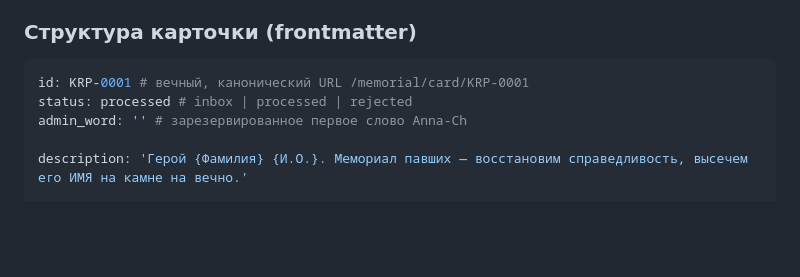
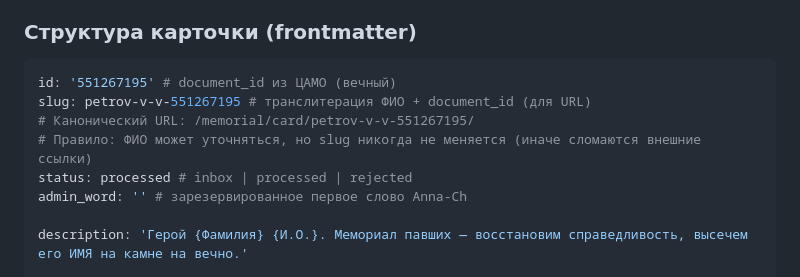
Before and after one commit to annachurasheva/memorial-korpech-crimea, a Markdown page: docs/decisions/02-memorial-architecture.md, the part around one of its changes. Drawn GitHub-style; blank space fills up the shorter version.

````diff
--- a/docs/decisions/02-memorial-architecture.md
+++ b/docs/decisions/02-memorial-architecture.md
@@ -55,7 +55,10 @@
 ### Структура карточки (frontmatter)
 
 ```yaml
-id: KRP-0001 # вечный, канонический URL /memorial/card/KRP-0001
+id: '551267195' # document_id из ЦАМО (вечный)
+slug: petrov-v-v-551267195 # транслитерация ФИО + document_id (для URL)
+# Канонический URL: /memorial/card/petrov-v-v-551267195/
+# Правило: ФИО может уточняться, но slug никогда не меняется (иначе сломаются внешние ссылки)
 status: processed # inbox | processed | rejected
 admin_word: '' # зарезервированное первое слово Anna-Ch
 
````
Also changed, not shown: other parts of docs/decisions/02-memorial-architecture.md (+82 -4 lines).
